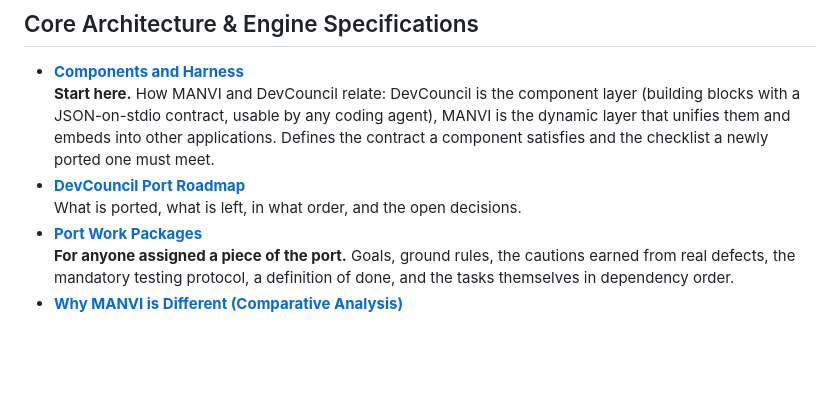
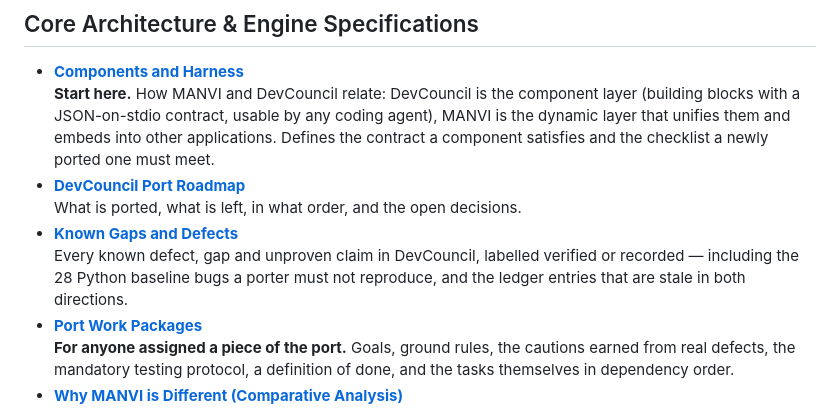
Before and after one commit to bharathvbcr/Manvi, a Markdown page: docs/README.md, the part around the change. GitHub-like rendering; blank space fills up the shorter version.

```diff
--- a/docs/README.md
+++ b/docs/README.md
@@ -25,6 +25,10 @@ Welcome to the MANVI technical documentation. MANVI (*of Manu*) is a high-perfor
   newly ported one must meet.
 - [**DevCouncil Port Roadmap**](DEVCOUNCIL_PORT_ROADMAP.md)
   What is ported, what is left, in what order, and the open decisions.
+- [**Known Gaps and Defects**](KNOWN_GAPS.md)
+  Every known defect, gap and unproven claim in DevCouncil, labelled verified or
+  recorded — including the 28 Python baseline bugs a porter must not reproduce,
+  and the ledger entries that are stale in both directions.
 - [**Port Work Packages**](PORTING_TASKS.md)
   **For anyone assigned a piece of the port.** Goals, ground rules, the cautions
   earned from real defects, the mandatory testing protocol, a definition of done,
```
Also changed, not shown: docs/KNOWN_GAPS.md (added, +207 -0 lines), docs/PORTING_TASKS.md (+16 -0 lines).
